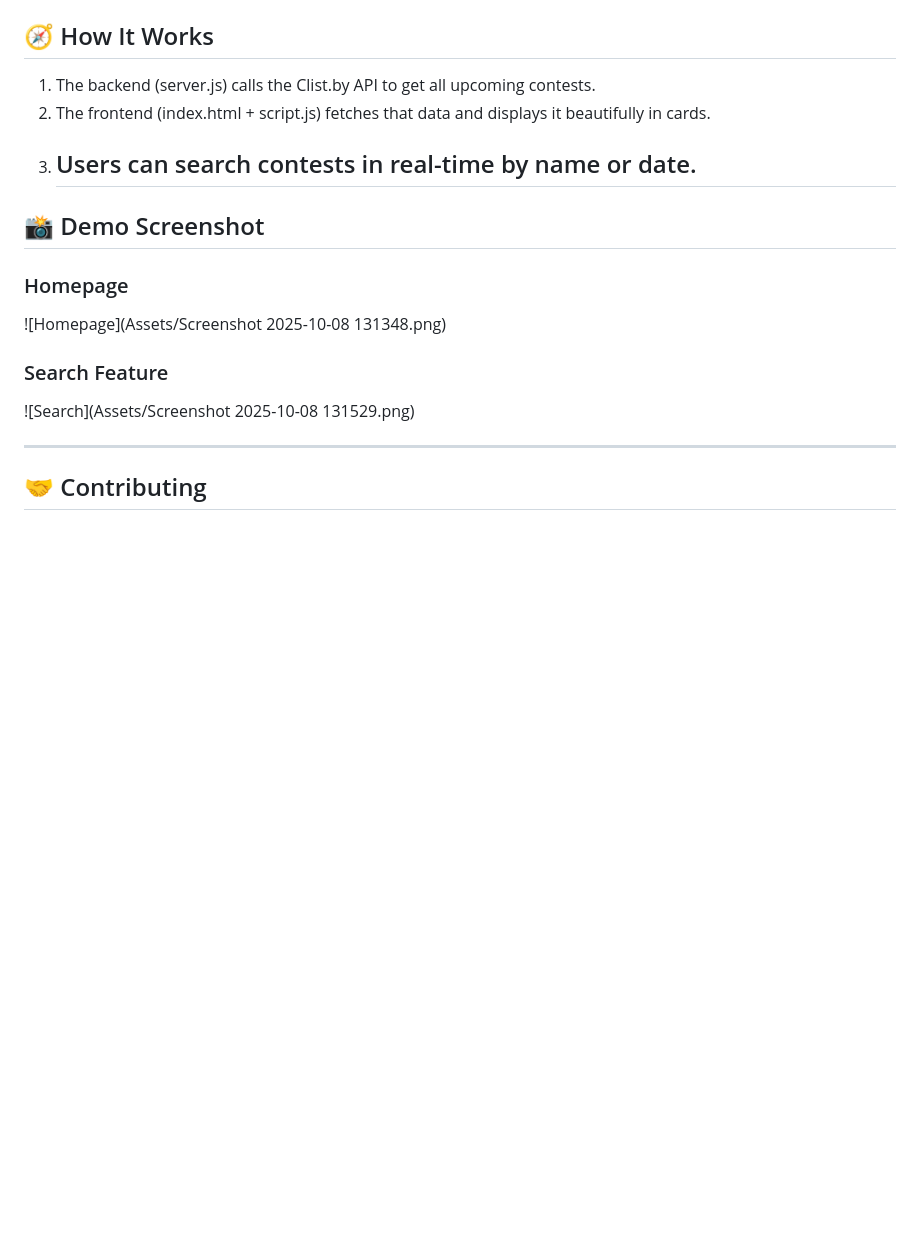
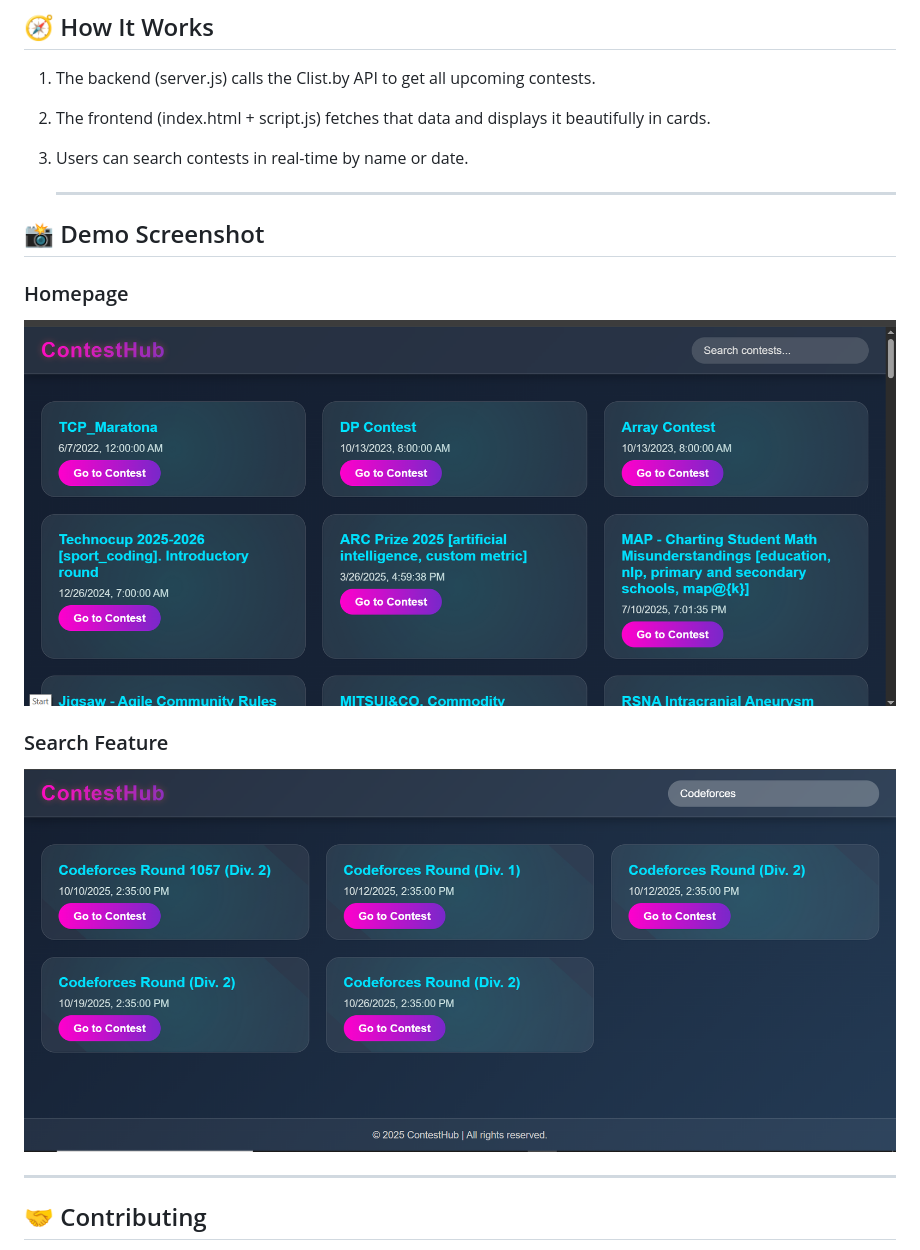
Before and after one commit to omkar1872/ContestHub, a Markdown page: README.md, the part around the change. GitHub-like rendering; blank space fills up the shorter version.

```diff
--- a/README.md
+++ b/README.md
@@ -111,14 +111,16 @@ http://localhost:3000/index.html
 1. The backend (server.js) calls the Clist.by API to get all upcoming contests.
 2. The frontend (index.html + script.js) fetches that data and displays it beautifully in cards.
 3. Users can search contests in real-time by name or date.
+
    ---
 
 ## 📸 Demo Screenshot
 ### Homepage
-![Homepage](Assets/Screenshot 2025-10-08 131348.png)
+![Homepage](assets/Homepage.png)
 
 ### Search Feature
-![Search](Assets/Screenshot 2025-10-08 131529.png)
+![Search](assets/search.png)
+
 
 ---
 
```
